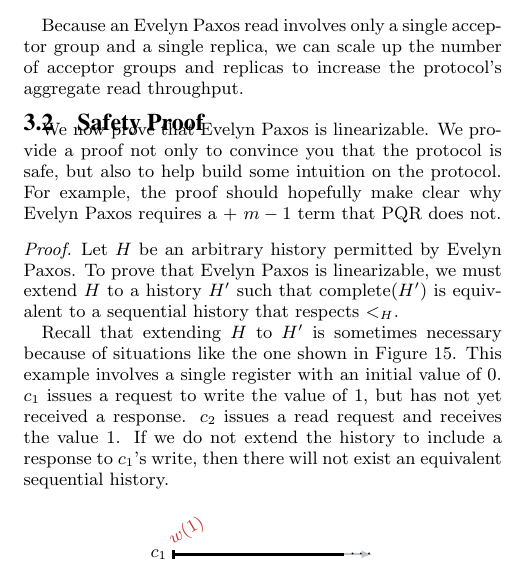
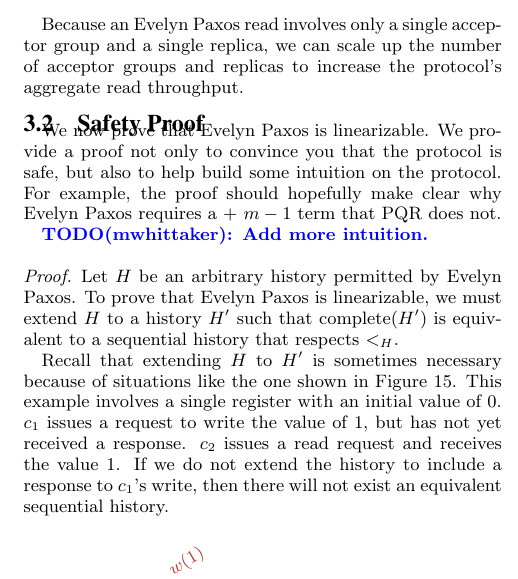
Before and after one commit to mwhittaker/evelyn_paxos, a LaTeX document (evelyn_paxos.tex, which reads sections/evelyn_paxos.tex): part of one column of page 6 of 8, cut so that both start at the same text. Compiled offline with pdfLaTeX.

Commit message:
Added TODO on proof intuition.

```diff
--- a/sections/evelyn_paxos.tex
+++ b/sections/evelyn_paxos.tex
@@ -73,6 +73,8 @@ We now prove that Evelyn Paxos is linearizable. We provide a proof not only to
 convince you that the protocol is safe, but also to help build some intuition
 on the protocol. For example, the proof should hopefully make clear why Evelyn
 Paxos requires a $+\ m - 1$ term that PQR does not.
+
+\TODO[mwhittaker]{Add more intuition.}
 
 \newcommand{\complete}{\text{complete}}
 \begin{proof}
```
